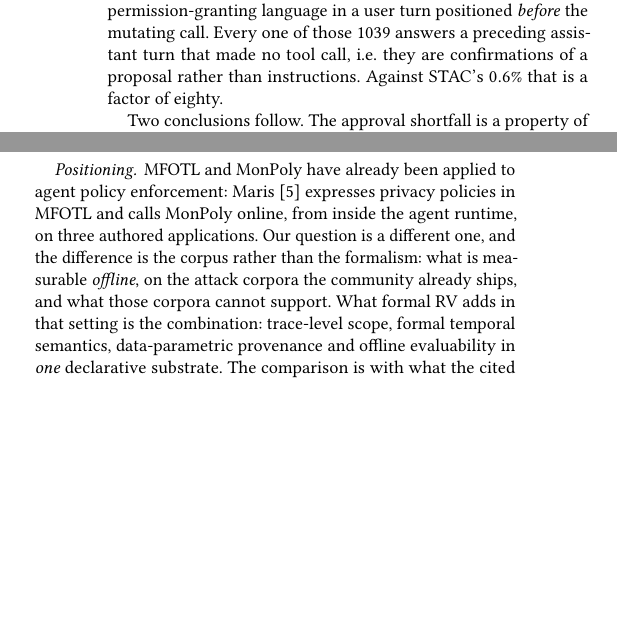
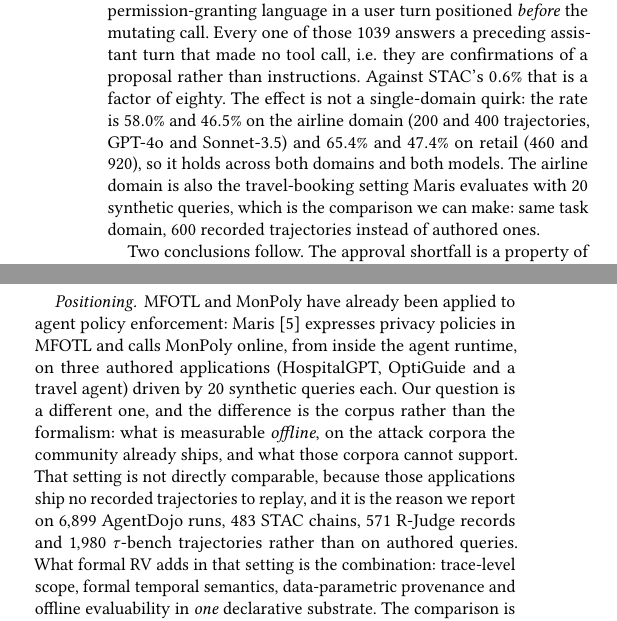
Before and after one commit to nikos-kekatos/formal-rv-tool-using-llm-agents, a LaTeX paper (paper/paper.tex): two parts of the columns of pages 7 and 8 of 12 before the commit and two parts of the columns of pages 7 and 8 of 13 after it, joined at a grey line, cut so that both start at the same text, the shorter picture padded with empty space. Compiled offline with pdfLaTeX.

Commit message:
Break the tau-bench result down by domain and model, and fix the column-height overflow
The approval density is not a single-domain artefact. Per domain and model, over the
1,980 recorded trajectories:

  gpt-4o  airline   200 traj   7.45 turns   58.0% gating approvals
  gpt-4o  retail    460 traj   8.15 turns   65.4%
  sonnet  airline   400 traj   5.78 turns   46.5%
  sonnet  retail    920 traj   7.02 turns   47.4%

It holds across both domains and both models, 46-65%, against STAC's 0.6%.

The airline domain also answers what a comparison against Maris's case studies could
look like. It is the same travel-booking setting Maris evaluates with 20 synthetic
queries, so the paper can contrast it directly: same task domain, 600 recorded
trajectories rather than authored ones. HospitalGPT and OptiGuide have no equivalent --
they are AutoGen sample applications that ship no recorded trajectories, and Maris runs
them live, so there is nothing to replay. The Positioning paragraph now says this
plainly rather than implying a comparison that is not available.

Typography: acmart's \flushbottom forces equal column heights, which produced overfull
vboxes of 4.1pt and 6.9pt around the appendix displays. \raggedbottom after \maketitle
(before \begin{document} it is overridden) brings the worst down to 1.8pt and 2.1pt,
under a quarter of a line. Zero overfull hboxes.

Co-Authored-By: Claude Opus 5 (1M context) <noreply@anthropic.com>

```diff
--- a/paper/paper.tex
+++ b/paper/paper.tex
@@ -820,7 +824,13 @@ trajectories contain a mutating call; and while a tool-name search again finds
 $1039/1980 = 52.5\%$ of trajectories contain explicit permission-granting language in a
 user turn positioned \emph{before} the mutating call. Every one of those $1039$ answers a
 preceding assistant turn that made no tool call, i.e.\ they are confirmations of a
-proposal rather than instructions. Against STAC's $0.6\%$ that is a factor of eighty.
+proposal rather than instructions. Against STAC's $0.6\%$ that is a factor of eighty. The effect is not a
+single-domain quirk: the rate is $58.0\%$ and $46.5\%$ on the airline domain
+($200$ and $400$ trajectories, GPT-4o and Sonnet-3.5) and $65.4\%$ and $47.4\%$ on
+retail ($460$ and $920$), so it holds across both domains and both models. The airline
+domain is also the travel-booking setting Maris evaluates with $20$ synthetic queries,
+which is the comparison we can make: same task domain, $600$ recorded trajectories
+instead of authored ones.
 
 Two conclusions follow. The approval shortfall is a property of \emph{attack} corpora
 rather than of agent traces in general, so it is a fixable instrumentation gap and not an
@@ -991,10 +1001,14 @@ clears once a prior consent is present: a verdict flip on real IoT data the gene
 
 \paragraph{Positioning} MFOTL and MonPoly have already been applied to agent policy
 enforcement: Maris~\cite{maris2026} expresses privacy policies in MFOTL and calls MonPoly
-online, from inside the agent runtime, on three authored applications. Our question is a
+online, from inside the agent runtime, on three authored applications (HospitalGPT,
+OptiGuide and a travel agent) driven by $20$ synthetic queries each. Our question is a
 different one, and the difference is the corpus rather than the formalism: what is
 measurable \emph{offline}, on the attack corpora the community already ships, and what
-those corpora cannot support. What formal RV adds in that setting is the combination:
+those corpora cannot support. That setting is not directly comparable, because those
+applications ship no recorded trajectories to replay, and it is the reason we report on
+$6{,}899$ AgentDojo runs, $483$ STAC chains, $571$ R-Judge records and $1{,}980$
+$\tau$-bench trajectories rather than on authored queries. What formal RV adds in that setting is the combination:
 trace-level scope, formal temporal semantics, data-parametric provenance and offline
 evaluability in \emph{one} declarative substrate. The comparison is with what the cited systems were
 shown to do, not with what they could in principle express.
```
Also changed, not shown: paper/paper.pdf, paper/paper.tex (4 more changed lines).
